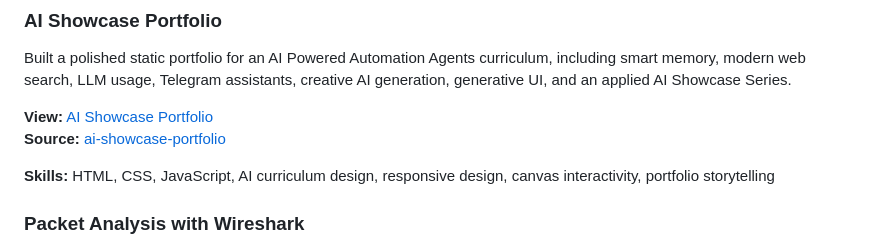
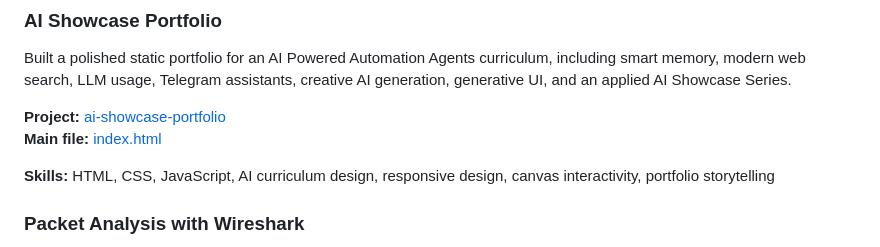
Before and after one commit to wilsonix1/wilsonix1, a Markdown page: README.md, the part around the change. Rendered like a GitHub page.

Commit message:
Fix AI portfolio profile links

```diff
--- a/README.md
+++ b/README.md
@@ -21,8 +21,8 @@ I am currently growing toward data engineering and AI data quality work, with a
 ### AI Showcase Portfolio
 Built a polished static portfolio for an AI Powered Automation Agents curriculum, including smart memory, modern web search, LLM usage, Telegram assistants, creative AI generation, generative UI, and an applied AI Showcase Series.
 
-**View:** [AI Showcase Portfolio](https://wilsonix1.github.io/wilsonix1/ai-showcase-portfolio/)
-**Source:** [ai-showcase-portfolio](https://github.com/wilsonix1/wilsonix1/tree/main/ai-showcase-portfolio)
+**Project:** [ai-showcase-portfolio](https://github.com/wilsonix1/wilsonix1/tree/main/ai-showcase-portfolio)
+**Main file:** [index.html](https://github.com/wilsonix1/wilsonix1/blob/main/ai-showcase-portfolio/index.html)
 
 **Skills:** HTML, CSS, JavaScript, AI curriculum design, responsive design, canvas interactivity, portfolio storytelling
 
```
